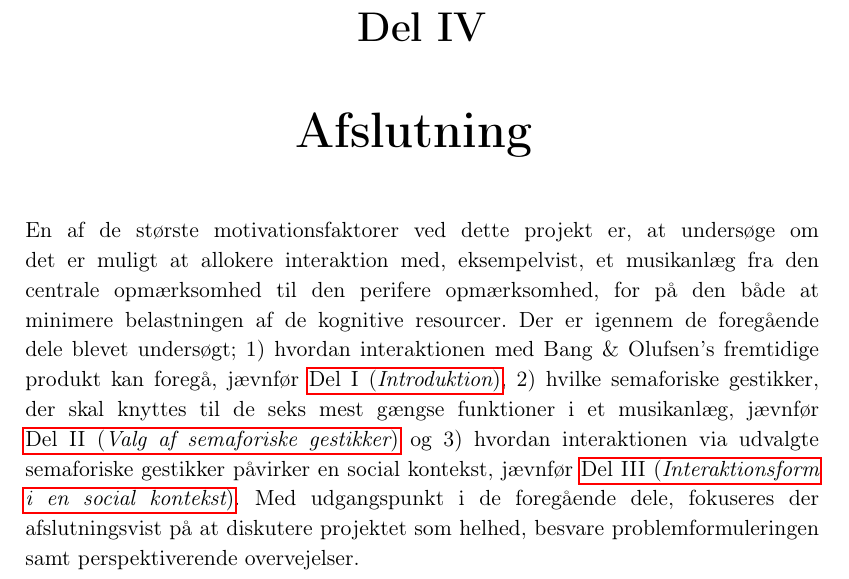
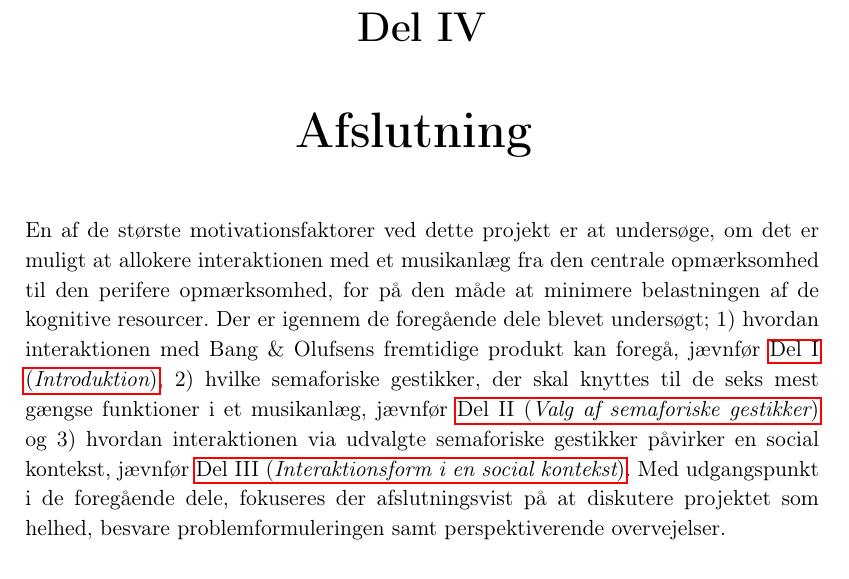
Before and after one commit to SaraNielsen0711/P6-LaTex, a LaTeX thesis (Master.tex, which reads Content/Afslutning/AfslutningPart.tex): part of page 97 of 169, cut so that both start at the same text. Compiled offline with pdfLaTeX.

```diff
--- a/Content/Afslutning/AfslutningPart.tex
+++ b/Content/Afslutning/AfslutningPart.tex
@@ -1,5 +1,5 @@
 \newcommand{\Afslutningpartname}{Afslutning}
-\newcommand{\Afslutningparttext}{En af de største motivationsfaktorer ved dette projekt er, at undersøge om det er muligt at allokere interaktion med, eksempelvist, et musikanlæg fra den centrale opmærksomhed til den perifere opmærksomhed, for på den både at minimere belastningen af de kognitive resourcer. Der er igennem de foregående dele blevet undersøgt; 1) hvordan interaktionen med Bang $\&$ Olufsen's fremtidige produkt kan foregå, jævnfør \fullref{\Intorduktionpartname}, 2) hvilke semaforiske gestikker, der skal knyttes til de seks mest gængse funktioner i et musikanlæg, jævnfør \fullref{\ValgAfGestikkerpartname} og 3) hvordan interaktionen via udvalgte semaforiske gestikker påvirker en social kontekst, jævnfør \fullref{\SocialAcceptpartname}. Med udgangspunkt i de foregående dele, fokuseres der afslutningsvist på at diskutere projektet som helhed, besvare problemformuleringen samt perspektiverende overvejelser.
+\newcommand{\Afslutningparttext}{En af de største motivationsfaktorer ved dette projekt er at undersøge, om det er muligt at allokere interaktionen med et musikanlæg fra den centrale opmærksomhed til den perifere opmærksomhed, for på den måde at minimere belastningen af de kognitive resourcer. Der er igennem de foregående dele blevet undersøgt; 1) hvordan interaktionen med Bang $\&$ Olufsens fremtidige produkt kan foregå, jævnfør \fullref{\Intorduktionpartname}, 2) hvilke semaforiske gestikker, der skal knyttes til de seks mest gængse funktioner i et musikanlæg, jævnfør \fullref{\ValgAfGestikkerpartname} og 3) hvordan interaktionen via udvalgte semaforiske gestikker påvirker en social kontekst, jævnfør \fullref{\SocialAcceptpartname}. Med udgangspunkt i de foregående dele, fokuseres der afslutningsvist på at diskutere projektet som helhed, besvare problemformuleringen samt perspektiverende overvejelser.
 \newpage
 }
 %
```
